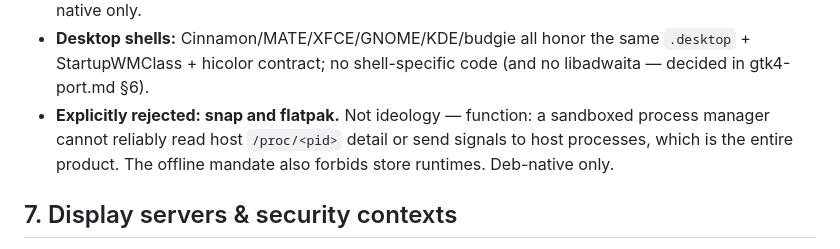
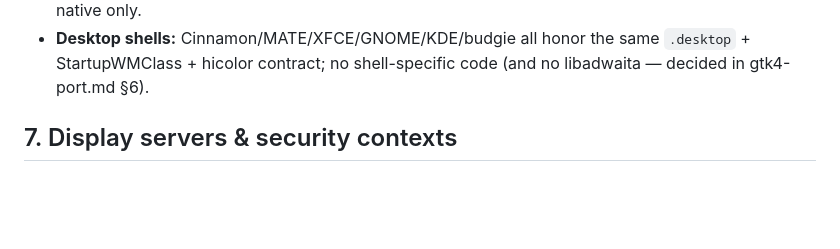
Before and after one commit to MensuraMedia/linprocessmanager, a Markdown page: docs/debian-compatibility.md, the part around the change. Drawn GitHub-style; blank space fills up the shorter version.

Commit message:
r045 fix: remove superseded snap/flatpak rejection bullet (kept honest-grounds version)

```diff
--- a/docs/debian-compatibility.md
+++ b/docs/debian-compatibility.md
@@ -107,10 +107,6 @@ strategy: every variance above already has a defined graceful path.
 - **Desktop shells:** Cinnamon/MATE/XFCE/GNOME/KDE/budgie all honor the
   same `.desktop` + StartupWMClass + hicolor contract; no shell-specific
   code (and no libadwaita — decided in gtk4-port.md §6).
-- **Explicitly rejected: snap and flatpak.** Not ideology — function: a
-  sandboxed process manager cannot reliably read host `/proc/<pid>` detail
-  or send signals to host processes, which is the entire product. The
-  offline mandate also forbids store runtimes. Deb-native only.
 
 ## 7. Display servers & security contexts
 
```
